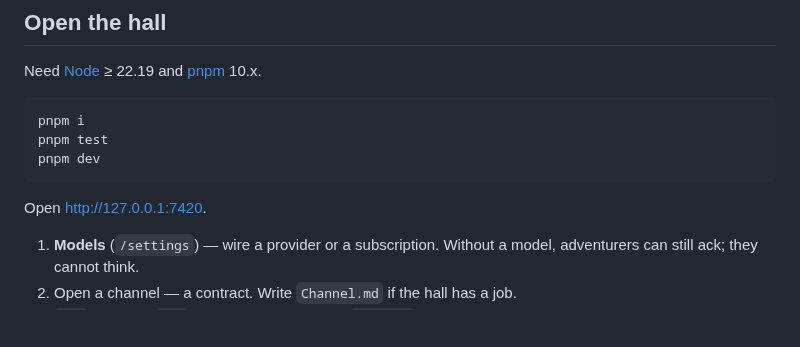
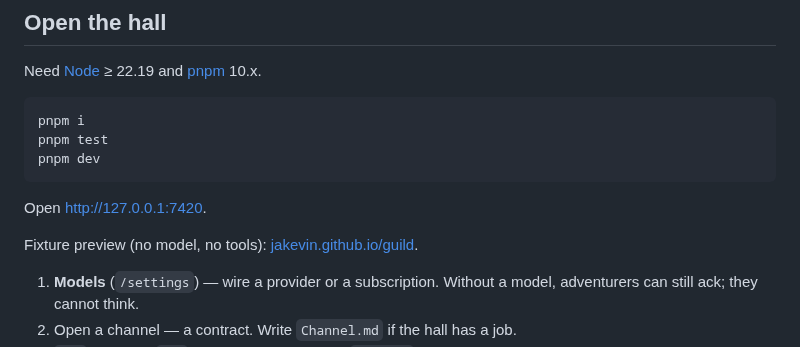
Before and after one commit to Jakevin/guild, a Markdown page: README.md, the part around the change. GitHub-like rendering; blank space fills up the shorter version.

````diff
--- a/README.md
+++ b/README.md
@@ -21,6 +21,8 @@ pnpm dev
 ```
 
 Open [http://127.0.0.1:7420](http://127.0.0.1:7420).
+
+Fixture preview (no model, no tools): [jakevin.github.io/guild](https://jakevin.github.io/guild/).
 
 1. **Models** (`/settings`) — wire a provider or a subscription. Without a model, adventurers can still ack; they cannot think.
 2. Open a channel — a contract. Write `Channel.md` if the hall has a job.
````
Also changed, not shown: README.ja.md (+2 -0 lines), README.zh.md (+2 -0 lines), site/favicon-32.png (added), 6 other files.
